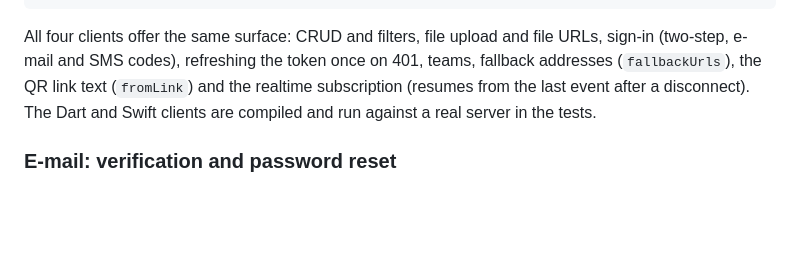
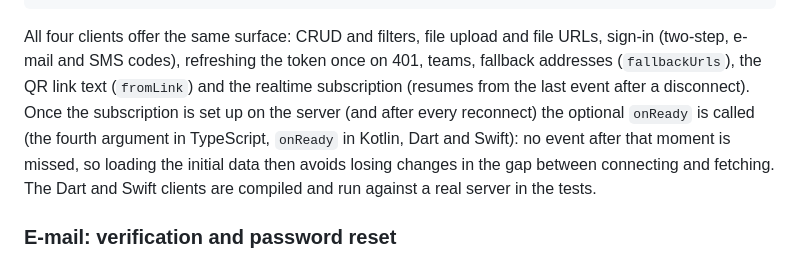
Before and after one commit to kasimtmc/droidserver, a Markdown page: README.en.md, the part around the change. Drawn GitHub-style; blank space fills up the shorter version.

```diff
--- a/README.en.md
+++ b/README.en.md
@@ -1215,8 +1215,10 @@ for await e in ds.subscribe(["todos"]) { print(e.action, e.record) }
 
 All four clients offer the same surface: CRUD and filters, file upload and file URLs, sign-in (two-step, e-mail and SMS
 codes), refreshing the token once on 401, teams, fallback addresses (`fallbackUrls`), the QR link text (`fromLink`) and the
-realtime subscription (resumes from the last event after a disconnect). The Dart and Swift clients are compiled and run
-against a real server in the tests.
+realtime subscription (resumes from the last event after a disconnect). Once the subscription is set up on the server
+(and after every reconnect) the optional `onReady` is called (the fourth argument in TypeScript, `onReady` in Kotlin,
+Dart and Swift): no event after that moment is missed, so loading the initial data then avoids losing changes in the gap
+between connecting and fetching. The Dart and Swift clients are compiled and run against a real server in the tests.
 
 ### E-mail: verification and password reset
 
```
Also changed, not shown: README.md (+4 -1 lines).
